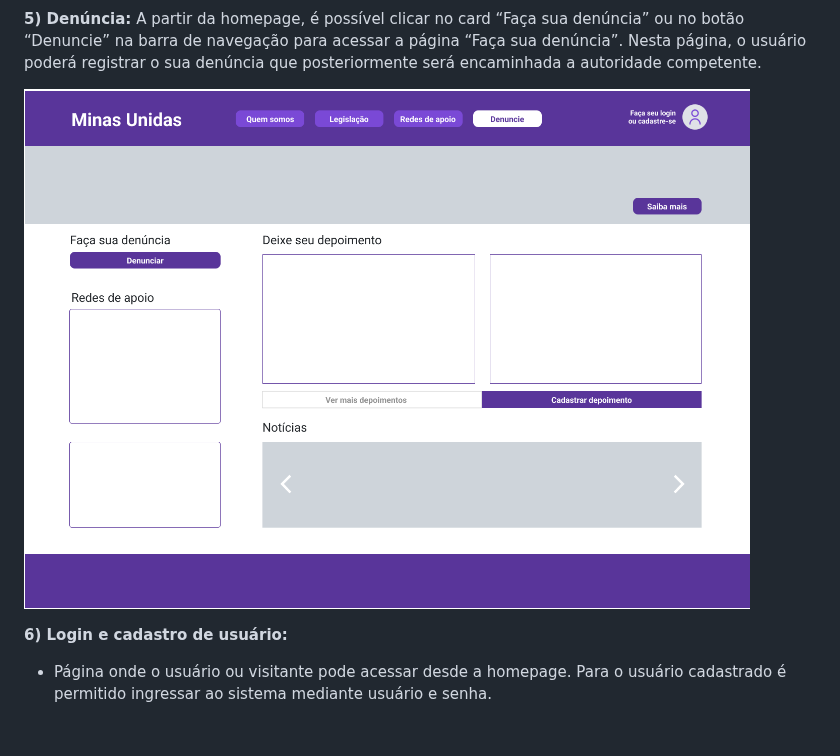
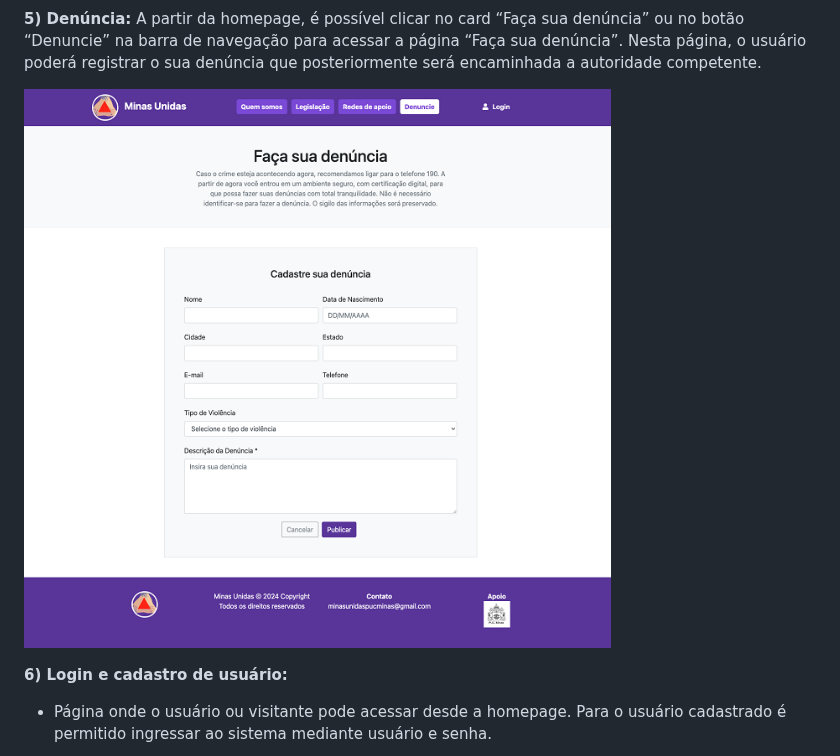
Before and after one commit to ICEI-PUC-Minas-PMV-SI/pmv-si-2024-1-pe6-t2-g4-minas-unidas, a Markdown page: docs/frontend-web.md, the part around the change. Rendered like a GitHub page; blank space fills up the shorter version.

Commit message:
wireframes-13

```diff
--- a/docs/frontend-web.md
+++ b/docs/frontend-web.md
@@ -136,7 +136,7 @@ A partir da homepage, utilizando o menu de navegação, o usuário acessa a pág
 **5) Denúncia:**
 A partir da homepage, é possível clicar no card “Faça sua denúncia” ou no botão “Denuncie” na barra de navegação para acessar a página “Faça sua denúncia”. Nesta página, o usuário poderá registrar o sua denúncia que posteriormente será encaminhada a autoridade competente.
 
-![Homepage](img/minasunidas-home.png)
+![Homepage](img/minasunidas-denuncia.png)
 
 **6) Login e cadastro de usuário:**
 - Página onde o usuário ou visitante pode acessar desde a homepage. Para o usuário cadastrado é permitido ingressar ao sistema mediante usuário e senha.
```
